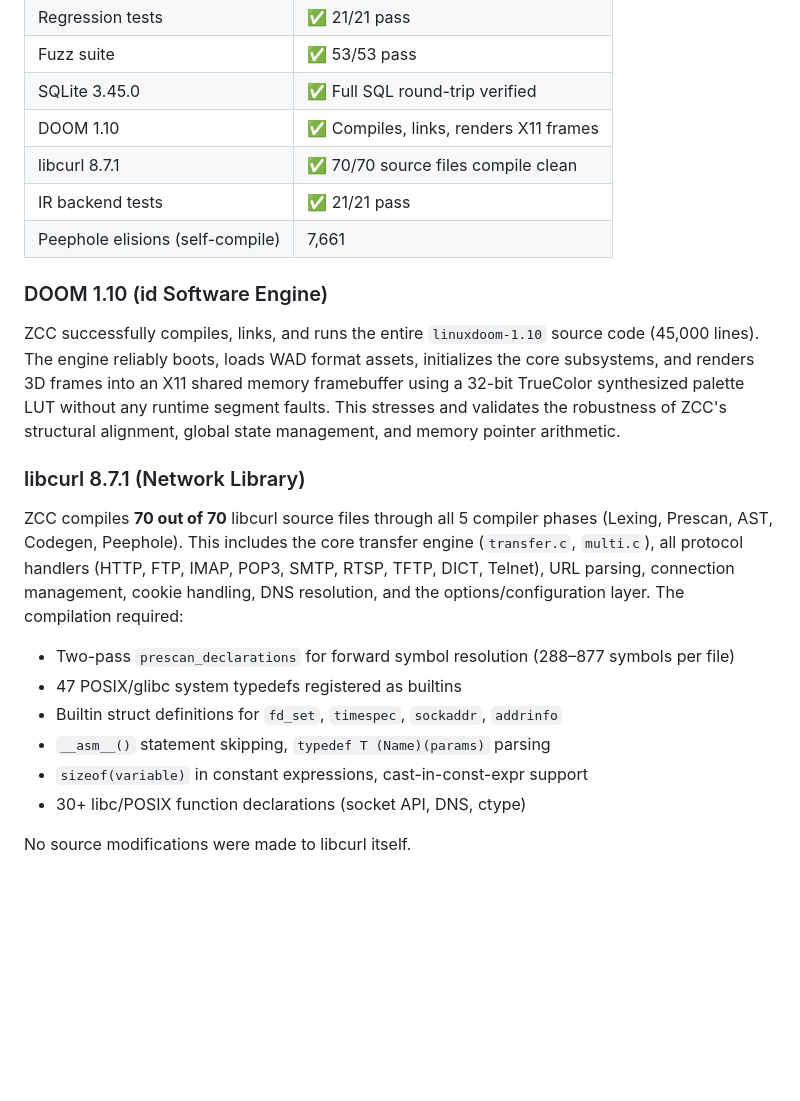
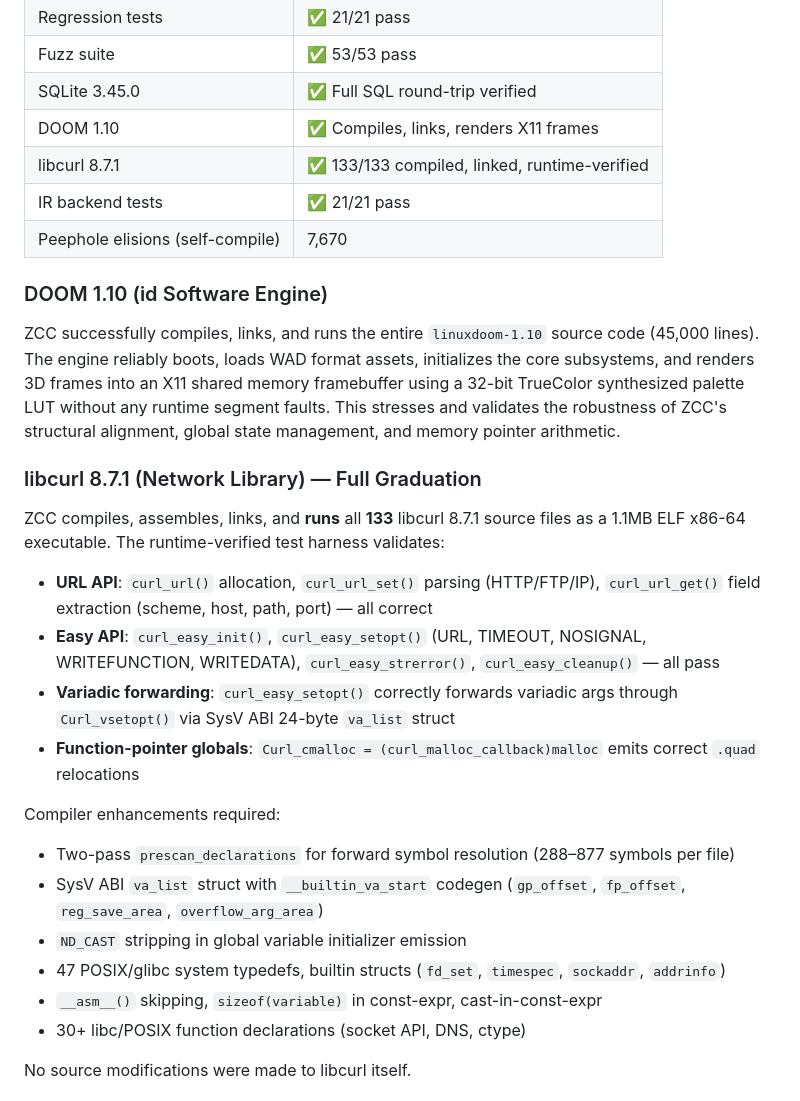
Before and after one commit to zkaedii/zcc, a Markdown page: README.md, the part around the change. GitHub-like rendering; blank space fills up the shorter version.

Commit message:
docs: update README — curl full graduation (133/133, runtime-verified)

```diff
--- a/README.md
+++ b/README.md
@@ -23,23 +23,30 @@ GCC → zcc₁ → zcc₁ compiles itself → zcc₂.s
 | Fuzz suite | ✅ 53/53 pass |
 | SQLite 3.45.0 | ✅ Full SQL round-trip verified |
 | DOOM 1.10 | ✅ Compiles, links, renders X11 frames |
-| libcurl 8.7.1 | ✅ 70/70 source files compile clean |
+| libcurl 8.7.1 | ✅ 133/133 compiled, linked, runtime-verified |
 | IR backend tests | ✅ 21/21 pass |
-| Peephole elisions (self-compile) | 7,661 |
+| Peephole elisions (self-compile) | 7,670 |
 
 ### DOOM 1.10 (id Software Engine)
 
 ZCC successfully compiles, links, and runs the entire `linuxdoom-1.10` source code (45,000 lines). The engine reliably boots, loads WAD format assets, initializes the core subsystems, and renders 3D frames into an X11 shared memory framebuffer using a 32-bit TrueColor synthesized palette LUT without any runtime segment faults. This stresses and validates the robustness of ZCC's structural alignment, global state management, and memory pointer arithmetic.
 
-### libcurl 8.7.1 (Network Library)
+### libcurl 8.7.1 (Network Library) — Full Graduation
 
-ZCC compiles **70 out of 70** libcurl source files through all 5 compiler phases (Lexing, Prescan, AST, Codegen, Peephole). This includes the core transfer engine (`transfer.c`, `multi.c`), all protocol handlers (HTTP, FTP, IMAP, POP3, SMTP, RTSP, TFTP, DICT, Telnet), URL parsing, connection management, cookie handling, DNS resolution, and the options/configuration layer. The compilation required:
+ZCC compiles, assembles, links, and **runs** all **133** libcurl 8.7.1 source files as a 1.1MB ELF x86-64 executable. The runtime-verified test harness validates:
+
+- **URL API**: `curl_url()` allocation, `curl_url_set()` parsing (HTTP/FTP/IP), `curl_url_get()` field extraction (scheme, host, path, port) — all correct
+- **Easy API**: `curl_easy_init()`, `curl_easy_setopt()` (URL, TIMEOUT, NOSIGNAL, WRITEFUNCTION, WRITEDATA), `curl_easy_strerror()`, `curl_easy_cleanup()` — all pass
+- **Variadic forwarding**: `curl_easy_setopt()` correctly forwards variadic args through `Curl_vsetopt()` via SysV ABI 24-byte `va_list` struct
+- **Function-pointer globals**: `Curl_cmalloc = (curl_malloc_callback)malloc` emits correct `.quad` relocations
+
+Compiler enhancements required:
 
 - Two-pass `prescan_declarations` for forward symbol resolution (288–877 symbols per file)
-- 47 POSIX/glibc system typedefs registered as builtins
-- Builtin struct definitions for `fd_set`, `timespec`, `sockaddr`, `addrinfo`
-- `__asm__()` statement skipping, `typedef T (Name)(params)` parsing
-- `sizeof(variable)` in constant expressions, cast-in-const-expr support
+- SysV ABI `va_list` struct with `__builtin_va_start` codegen (`gp_offset`, `fp_offset`, `reg_save_area`, `overflow_arg_area`)
+- `ND_CAST` stripping in global variable initializer emission
+- 47 POSIX/glibc system typedefs, builtin structs (`fd_set`, `timespec`, `sockaddr`, `addrinfo`)
+- `__asm__()` skipping, `sizeof(variable)` in const-expr, cast-in-const-expr
 - 30+ libc/POSIX function declarations (socket API, DNS, ctype)
 
 No source modifications were made to libcurl itself.
```
